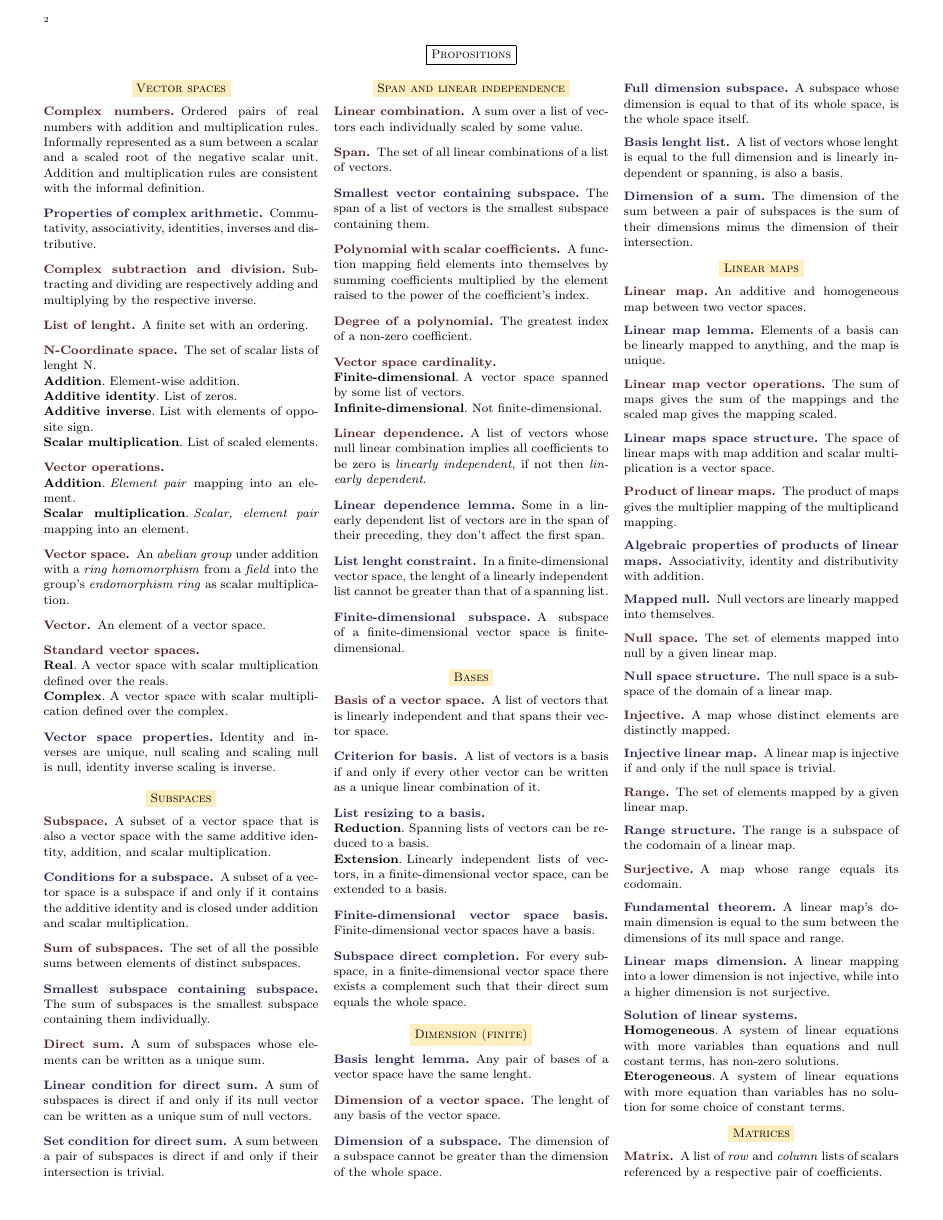
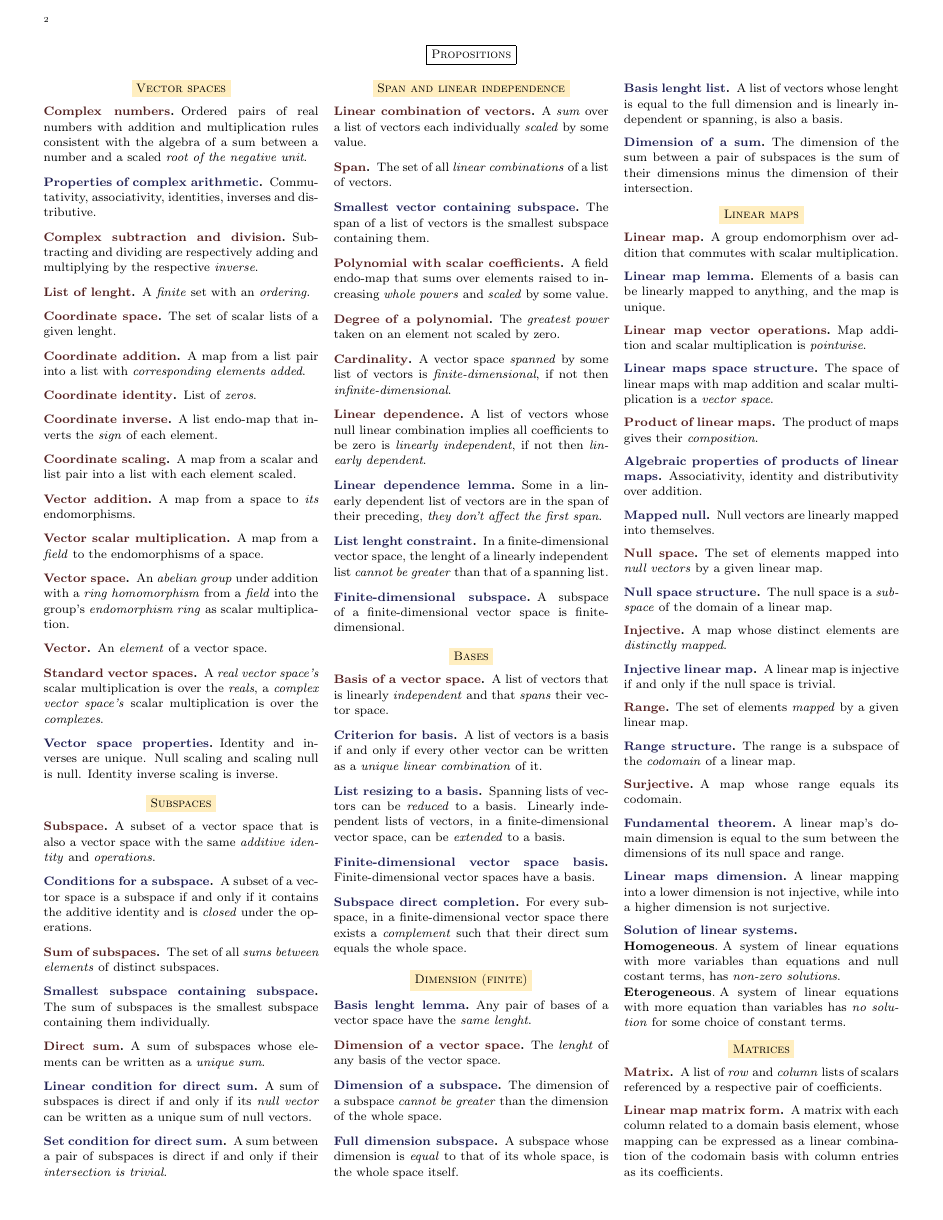
Before and after one commit to dolphinandturtle/unipi25, a LaTeX paper (src/axler.tex): page 2 of 3. Compiled offline with pdfLaTeX.

Commit message:
Refactored Axler

```diff
--- a/src/axler.tex
+++ b/src/axler.tex
@@ -143,131 +143,134 @@
   \mysection{Vector spaces}
 
   \mydefinition{Complex numbers}
-  Ordered pairs of real numbers with addition and multiplication rules.
-  Informally represented as a sum between a scalar and a scaled root of the negative scalar unit.
-  Addition and multiplication rules are consistent with the informal definition.
+  Ordered pairs of real numbers with addition and multiplication rules consistent with
+  the algebra of a sum between a number and a scaled \textit{root of the negative unit}.
 
   \mytheorem{Properties of complex arithmetic}
   Commutativity, associativity, identities, inverses and distributive.
 
   \mydefinition{Complex subtraction and division}
-  Subtracting and dividing are respectively adding and multiplying by the respective inverse.
+  Subtracting and dividing are respectively adding and multiplying by the respective \textit{inverse}.
 
   \mydefinition{List of lenght}
-  A finite set with an ordering.
+  A \textit{finite} set with an \textit{ordering}.
 
-  \mydefinition{N-Coordinate space}
-  The set of scalar lists of lenght N.
-  \myparagraph{Addition} Element-wise addition.
-  \myparagraph{Additive identity} List of zeros.
-  \myparagraph{Additive inverse} List with elements of opposite sign.
-  \myparagraph{Scalar multiplication} List of scaled elements.
+  \mydefinition{Coordinate space}
+  The set of scalar lists of a given lenght.
 
-  \mydefinition{Vector operations}
-  \myparagraph{Addition} \textit{Element pair} mapping into an element.
-  \myparagraph{Scalar multiplication} \textit{Scalar, element pair} mapping into an element.
+  \mydefinition{Coordinate addition}
+  A map from a list pair into a list with \textit{corresponding elements added}.
+
+  \mydefinition{Coordinate identity}
+  List of \textit{zeros}.
+
+  \mydefinition{Coordinate inverse}
+  A list endo-map that inverts the \textit{sign} of each element.
+
+  \mydefinition{Coordinate scaling}
+  A map from a scalar and list pair into a list with each element scaled.
+
+  \mydefinition{Vector addition}
+  A map from a space to \textit{its} endomorphisms.
+  \mydefinition{Vector scalar multiplication}
+  A map from a \textit{field} to the endomorphisms of a space.
 
   \mydefinition{Vector space}
   An \textit{abelian group} under addition with a \textit{ring homomorphism} from a \textit{field} into the group's \textit{endomorphism ring} as scalar multiplication.
 
   \mydefinition{Vector}
-  An element of a vector space.
+  An \textit{element} of a vector space.
 
   \mydefinition{Standard vector spaces}
-  \myparagraph{Real} A vector space with scalar multiplication defined over the reals.
-  \myparagraph{Complex} A vector space with scalar multiplication defined over the complex.
+  A \textit{real vector space's} scalar multiplication is over the \textit{reals},
+  a \textit{complex vector space's} scalar multiplication is over the \textit{complexes}.
 
   \mytheorem{Vector space properties}
-  Identity and inverses are unique, null scaling and scaling null is null, identity inverse scaling is inverse.
+  Identity and inverses are unique. Null scaling and scaling null is null. Identity inverse scaling is inverse.
 
   \mysection{Subspaces}
   \mydefinition{Subspace}
-  A subset of a vector space that is also a vector space with the same additive identity, addition, and scalar multiplication.
+  A subset of a vector space that is also a vector space with the same \textit{additive identity} and \textit{operations}.
 
   \mytheorem{Conditions for a subspace}
-  A subset of a vector space is a subspace if and only if it contains the additive identity and is closed under addition and scalar multiplication.
+  A subset of a vector space is a subspace if and only if it contains the additive identity and is \textit{closed} under the operations.
 
   \mydefinition{Sum of subspaces}
-  The set of all the possible sums between elements of distinct subspaces.
+  The set of all \textit{sums between elements} of distinct subspaces.
 
   \mytheorem{Smallest subspace containing subspace}
   The sum of subspaces is the smallest subspace containing them individually.
 
   \mydefinition{Direct sum}
-  A sum of subspaces whose elements can be written as a unique sum.
+  A sum of subspaces whose elements can be written as a \textit{unique sum}.
 
   \mytheorem{Linear condition for direct sum}
-  A sum of subspaces is direct if and only if its null vector can be written as a unique sum of null vectors.
+  A sum of subspaces is direct if and only if its \textit{null vector} can be written as a unique sum of null vectors.
 
   \mytheorem{Set condition for direct sum}
-  A sum between a pair of subspaces is direct if and only if their intersection is trivial.
+  A sum between a pair of subspaces is direct if and only if their \textit{intersection is trivial}.
 
   \mysection{Span and linear independence}
-  \mydefinition{Linear combination}
-  A sum over a list of vectors each individually scaled by some value.
+  \mydefinition{Linear combination of vectors}
+  A \textit{sum} over a list of vectors each individually \textit{scaled} by some value.
 
   \mydefinition{Span}
-  The set of all linear combinations of a list of vectors.
+  The set of all \textit{linear combinations} of a list of vectors.
 
   \mytheorem{Smallest vector containing subspace}
   The span of a list of vectors is the smallest subspace containing them.
 
   \mydefinition{Polynomial with scalar coefficients}
-  A function mapping field elements into themselves by summing coefficients multiplied by the element raised to the power of the coefficient's index.
+  A field endo-map that sums over elements raised to increasing \textit{whole powers} and \textit{scaled} by some value.
 
   \mydefinition{Degree of a polynomial}
-  The greatest index of a non-zero coefficient.
+  The \textit{greatest power} taken on an element not scaled by zero.
 
-  \mydefinition{Vector space cardinality}
-  \paragraph{\textbf{Finite-dimensional}}
-  A vector space spanned by some list of vectors.
-  \paragraph{\textbf{Infinite-dimensional}}
-  Not finite-dimensional.
+  \mydefinition{Cardinality}
+  A vector space \textit{spanned} by some list of vectors is \textit{finite-dimensional}, if not then \textit{infinite-dimensional}.
 
   \mydefinition{Linear dependence}
   A list of vectors whose null linear combination implies all coefficients to be zero is \textit{linearly independent},
   if not then \textit{linearly dependent}.
 
   \mytheorem{Linear dependence lemma}
-  Some in a linearly dependent list of vectors are in the span of their preceding, they don't affect the first span.
+  Some in a linearly dependent list of vectors are in the span of their preceding, \textit{they don't affect the first span}.
 
   \mytheorem{List lenght constraint}
-  In a finite-dimensional vector space, the lenght of a linearly independent list cannot be greater than that of a spanning list.
+  In a finite-dimensional vector space, the lenght of a linearly independent list \textit{cannot be greater} than that of a spanning list.
 
   \mytheorem{Finite-dimensional subspace}
   A subspace of a finite-dimensional vector space is finite-dimensional.
 
   \mysection{Bases}
   \mydefinition{Basis of a vector space}
-  A list of vectors that is linearly independent and that spans their vector space.
+  A list of vectors that is linearly \textit{independent} and that \textit{spans} their vector space.
 
   \mytheorem{Criterion for basis}
-  A list of vectors is a basis if and only if every other vector can be written as a unique linear combination of it.
+  A list of vectors is a basis if and only if every other vector can be written as a \textit{unique linear combination} of it.
 
   \mytheorem{List resizing to a basis}
-  \paragraph{\textbf{Reduction}}
-  Spanning lists of vectors can be reduced to a basis.
-  \paragraph{\textbf{Extension}}
-  Linearly independent lists of vectors, in a finite-dimensional vector space, can be extended to a basis.
+  Spanning lists of vectors can be \textit{reduced} to a basis. Linearly independent lists of vectors, in a finite-dimensional
+  vector space, can be \textit{extended} to a basis.
 
   \mytheorem{Finite-dimensional vector space basis}
   Finite-dimensional vector spaces have a basis.
 
   \mytheorem{Subspace direct completion}
-  For every subspace, in a finite-dimensional vector space there exists a complement such that their direct sum equals the whole space.
+  For every subspace, in a finite-dimensional vector space there exists a \textit{complement} such that their direct sum equals the whole space.
 
   \mysection{Dimension (finite)}
   \mytheorem{Basis lenght lemma}
-  Any pair of bases of a vector space have the same lenght.
+  Any pair of bases of a vector space have the \textit{same lenght}.
 
   \mydefinition{Dimension of a vector space}
-  The lenght of any basis of the vector space.
+  The \textit{lenght} of any basis of the vector space.
 
   \mytheorem{Dimension of a subspace}
-  The dimension of a subspace cannot be greater than the dimension of the whole space.
+  The dimension of a subspace \textit{cannot be greater} than the dimension of the whole space.
 
   \mytheorem{Full dimension subspace}
-  A subspace whose dimension is equal to that of its whole space, is the whole space itself.
+  A subspace whose dimension is \textit{equal} to that of its whole space, is the whole space itself.
 
   \mytheorem{Basis lenght list}
   A list of vectors whose lenght is equal to the full dimension and is linearly independent or spanning, is also a basis.
@@ -277,43 +280,43 @@
 
   \mysection{Linear maps}
   \mydefinition{Linear map}
-  An additive and homogeneous map between two vector spaces.
+  A group endomorphism over addition that commutes with scalar multiplication.
 
   \mytheorem{Linear map lemma}
   Elements of a basis can be linearly mapped to anything, and the map is unique.
 
   \mydefinition{Linear map vector operations}
-  The sum of maps gives the sum of the mappings and the scaled map gives the mapping scaled.
+  Map addition and scalar multiplication is \textit{pointwise}.
 
   \mytheorem{Linear maps space structure}
-  The space of linear maps with map addition and scalar multiplication is a vector space.
+  The space of linear maps with map addition and scalar multiplication is a \textit{vector space}.
 
   \mydefinition{Product of linear maps}
-  The product of maps gives the multiplier mapping of the multiplicand mapping.
+  The product of maps gives their \textit{composition}.
 
   \mytheorem{Algebraic properties of products of linear maps}
-  Associativity, identity and distributivity with addition.
+  Associativity, identity and distributivity over addition.
 
   \mytheorem{Mapped null}
   Null vectors are linearly mapped into themselves.
 
   \mydefinition{Null space}
-  The set of elements mapped into null by a given linear map.
+  The set of elements mapped into \textit{null vectors} by a given linear map.
 
   \mytheorem{Null space structure}
-  The null space is a subspace of the domain of a linear map.
+  The null space is a \textit{subspace} of the domain of a linear map.
 
   \mydefinition{Injective}
-  A map whose distinct elements are distinctly mapped.
+  A map whose distinct elements are \textit{distinctly mapped}.
 
   \mytheorem{Injective linear map}
   A linear map is injective if and only if the null space is trivial.
 
   \mydefinition{Range}
-  The set of elements mapped by a given linear map.
+  The set of elements \textit{mapped} by a given linear map.
 
   \mytheorem{Range structure}
-  The range is a subspace of the codomain of a linear map.
+  The range is a subspace of the \textit{codomain} of a linear map.
 
   \mydefinition{Surjective}
   A map whose range equals its codomain.
@@ -326,10 +329,10 @@
 
   \mytheorem{Solution of linear systems}
   \paragraph{\textbf{Homogeneous}}
-  A system of linear equations with more variables than equations and null costant terms, has non-zero solutions.
+  A system of linear equations with more variables than equations and null costant terms, has \textit{non-zero solutions}.
 
   \paragraph{\textbf{Eterogeneous}}
-  A system of linear equations with more equation than variables has no solution for some choice of constant terms.
+  A system of linear equations with more equation than variables has \textit{no solution} for some choice of constant terms.
 
   \mysection{Matrices}
   \mydefinition{Matrix}
```
